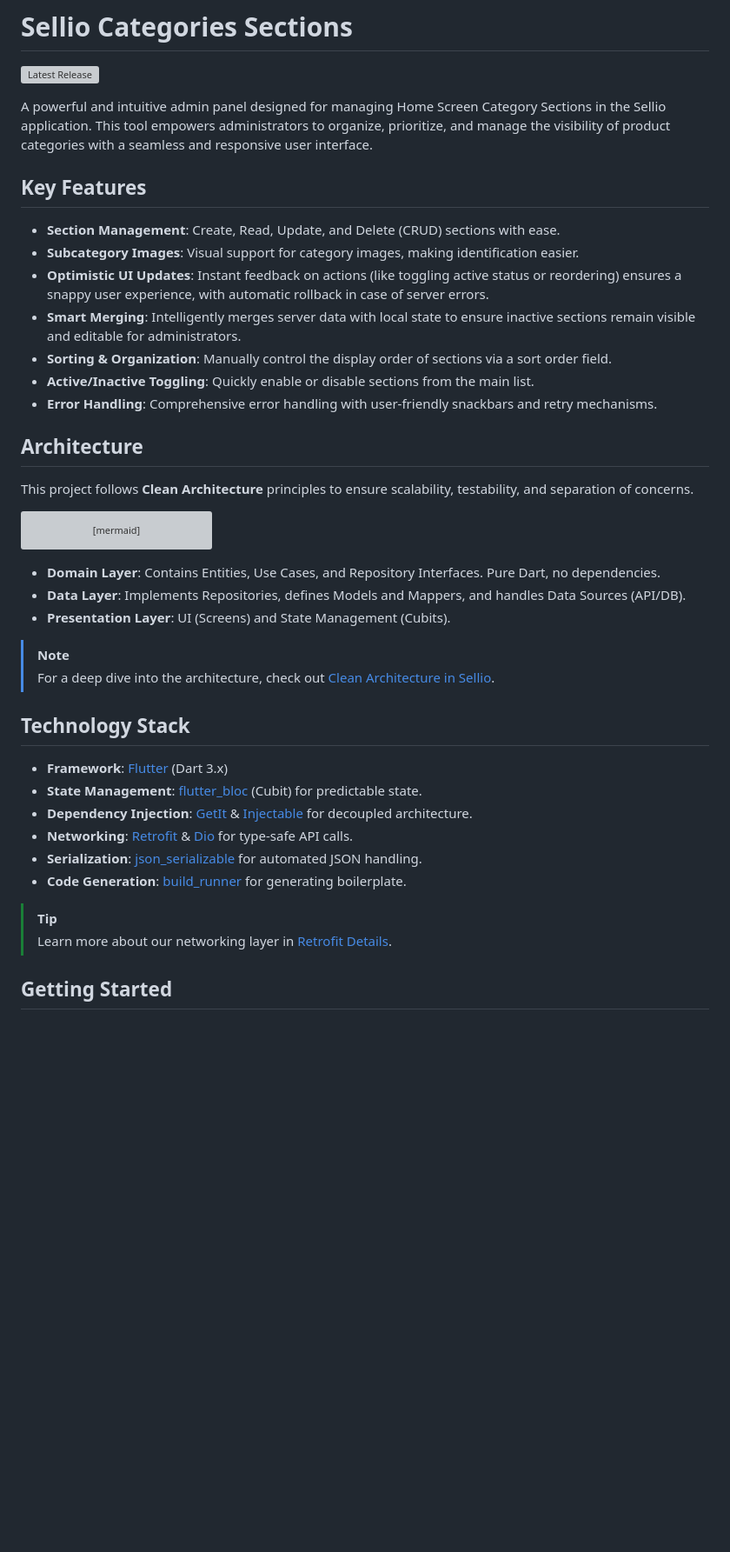
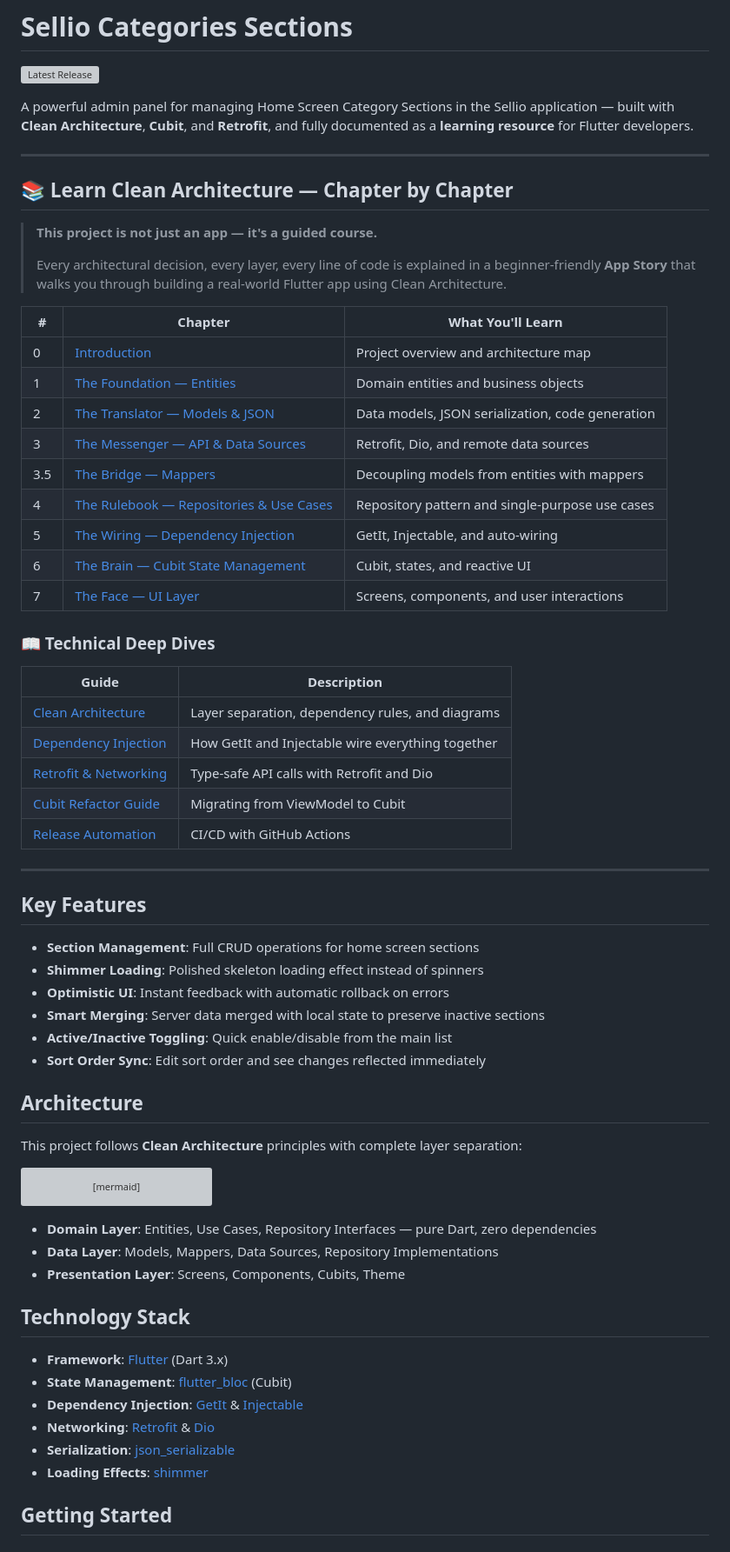
Before and after one commit to Ahmedsayed0895/Sellio-sections-controller, a Markdown page: README.md, the part around one of its changes. Shown at 87% size. Drawn GitHub-style; blank space fills up the shorter version; grey boxes are pictures that could not be loaded.

Commit message:
Highlight docs and app story as learning resource in README

````diff
--- a/README.md
+++ b/README.md
@@ -2,21 +2,52 @@
 
 [![Latest Release](https://img.shields.io/github/v/release/Ahmedsayed0895/Sellio-sections-controller)](https://github.com/Ahmedsayed0895/Sellio-sections-controller/releases/latest)
 
-A powerful and intuitive admin panel designed for managing Home Screen Category Sections in the Sellio application. This tool empowers administrators to organize, prioritize, and manage the visibility of product categories with a seamless and responsive user interface.
+A powerful admin panel for managing Home Screen Category Sections in the Sellio application — built with **Clean Architecture**, **Cubit**, and **Retrofit**, and fully documented as a **learning resource** for Flutter developers.
+
+---
+
+## 📚 Learn Clean Architecture — Chapter by Chapter
+
+> **This project is not just an app — it's a guided course.**
+>
+> Every architectural decision, every layer, every line of code is explained in a beginner-friendly **App Story** that walks you through building a real-world Flutter app using Clean Architecture.
+
+| #   | Chapter                                                                 | What You'll Learn                                |
+| --- | ----------------------------------------------------------------------- | ------------------------------------------------ |
+| 0   | [Introduction](app_story/00_introduction.md)                            | Project overview and architecture map            |
+| 1   | [The Foundation — Entities](app_story/01_the_foundation.md)             | Domain entities and business objects             |
+| 2   | [The Translator — Models & JSON](app_story/02_the_translator.md)        | Data models, JSON serialization, code generation |
+| 3   | [The Messenger — API & Data Sources](app_story/03_the_messenger.md)     | Retrofit, Dio, and remote data sources           |
+| 3.5 | [The Bridge — Mappers](app_story/03b_the_bridge.md)                     | Decoupling models from entities with mappers     |
+| 4   | [The Rulebook — Repositories & Use Cases](app_story/04_the_rulebook.md) | Repository pattern and single-purpose use cases  |
+| 5   | [The Wiring — Dependency Injection](app_story/05_the_wiring.md)         | GetIt, Injectable, and auto-wiring               |
+| 6   | [The Brain — Cubit State Management](app_story/06_the_brain.md)         | Cubit, states, and reactive UI                   |
+| 7   | [The Face — UI Layer](app_story/07_the_face.md)                         | Screens, components, and user interactions       |
+
+### 📖 Technical Deep Dives
+
+| Guide                                                  | Description                                       |
+| ------------------------------------------------------ | ------------------------------------------------- |
+| [Clean Architecture](docs/clean_architecture.md)       | Layer separation, dependency rules, and diagrams  |
+| [Dependency Injection](docs/dependency_injection.md)   | How GetIt and Injectable wire everything together |
+| [Retrofit & Networking](docs/retrofit_details.md)      | Type-safe API calls with Retrofit and Dio         |
+| [Cubit Refactor Guide](docs/cubit_refactor_guide.md)   | Migrating from ViewModel to Cubit                 |
+| [Release Automation](docs/release_automation_guide.md) | CI/CD with GitHub Actions                         |
+
+---
 
 ## Key Features
 
-*   **Section Management**: Create, Read, Update, and Delete (CRUD) sections with ease.
-*   **Subcategory Images**: Visual support for category images, making identification easier.
-*   **Optimistic UI Updates**: Instant feedback on actions (like toggling active status or reordering) ensures a snappy user experience, with automatic rollback in case of server errors.
-*   **Smart Merging**: Intelligently merges server data with local state to ensure inactive sections remain visible and editable for administrators.
-*   **Sorting & Organization**: Manually control the display order of sections via a sort order field.
-*   **Active/Inactive Toggling**: Quickly enable or disable sections from the main list.
-*   **Error Handling**: Comprehensive error handling with user-friendly snackbars and retry mechanisms.
+*   **Section Management**: Full CRUD operations for home screen sections
+*   **Shimmer Loading**: Polished skeleton loading effect instead of spinners
+*   **Optimistic UI**: Instant feedback with automatic rollback on errors
+*   **Smart Merging**: Server data merged with local state to preserve inactive sections
+*   **Active/Inactive Toggling**: Quick enable/disable from the main list
+*   **Sort Order Sync**: Edit sort order and see changes reflected immediately
 
 ## Architecture
 
-This project follows **Clean Architecture** principles to ensure scalability, testability, and separation of concerns.
+This project follows **Clean Architecture** principles with complete layer separation:
 
 ```mermaid
 graph TD
@@ -29,24 +60,18 @@ graph TD
     DataSource --> API[External API]
 ```
 
-- **Domain Layer**: Contains Entities, Use Cases, and Repository Interfaces. Pure Dart, no dependencies.
-- **Data Layer**: Implements Repositories, defines Models and Mappers, and handles Data Sources (API/DB).
-- **Presentation Layer**: UI (Screens) and State Management (Cubits).
-
-> [!NOTE]
-> For a deep dive into the architecture, check out [Clean Architecture in Sellio](docs/clean_architecture.md).
+- **Domain Layer**: Entities, Use Cases, Repository Interfaces — pure Dart, zero dependencies
+- **Data Layer**: Models, Mappers, Data Sources, Repository Implementations
+- **Presentation Layer**: Screens, Components, Cubits, Theme
 
 ## Technology Stack
 
 *   **Framework**: [Flutter](https://flutter.dev/) (Dart 3.x)
-*   **State Management**: [flutter_bloc](https://pub.dev/packages/flutter_bloc) (Cubit) for predictable state.
-*   **Dependency Injection**: [GetIt](https://pub.dev/packages/get_it) & [Injectable](https://pub.dev/packages/injectable) for decoupled architecture.
-*   **Networking**: [Retrofit](https://pub.dev/packages/retrofit) & [Dio](https://pub.dev/packages/dio) for type-safe API calls.
-*   **Serialization**: [json_serializable](https://pub.dev/packages/json_serializable) for automated JSON handling.
-*   **Code Generation**: [build_runner](https://pub.dev/packages/build_runner) for generating boilerplate.
-
-> [!TIP]
-> Learn more about our networking layer in [Retrofit Details](docs/retrofit_details.md).
+*   **State Management**: [flutter_bloc](https://pub.dev/packages/flutter_bloc) (Cubit)
+*   **Dependency Injection**: [GetIt](https://pub.dev/packages/get_it) & [Injectable](https://pub.dev/packages/injectable)
+*   **Networking**: [Retrofit](https://pub.dev/packages/retrofit) & [Dio](https://pub.dev/packages/dio)
+*   **Serialization**: [json_serializable](https://pub.dev/packages/json_serializable)
+*   **Loading Effects**: [shimmer](https://pub.dev/packages/shimmer)
 
 ## Getting Started
 
````
Also changed, not shown: other parts of README.md (+3 -9 lines).
